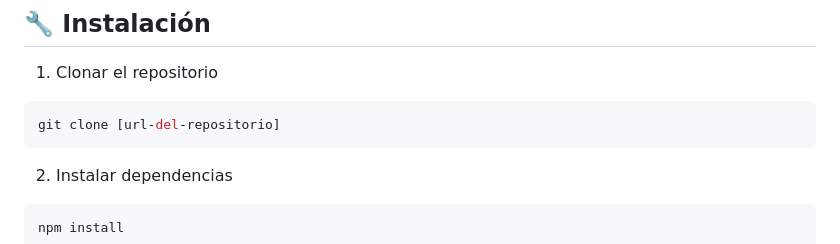
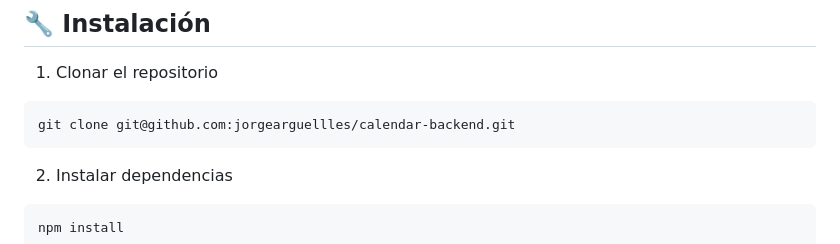
Before and after one commit to jorgearguellles/calendar-backend, a Markdown page: README.md, the part around the change. Rendered like a GitHub page.

````diff
--- a/README.md
+++ b/README.md
@@ -116,7 +116,7 @@ calendar-backend/
 1. Clonar el repositorio
 
 ```bash
-git clone [url-del-repositorio]
+git clone git@github.com:jorgearguellles/calendar-backend.git
 ```
 
 2. Instalar dependencias
````
